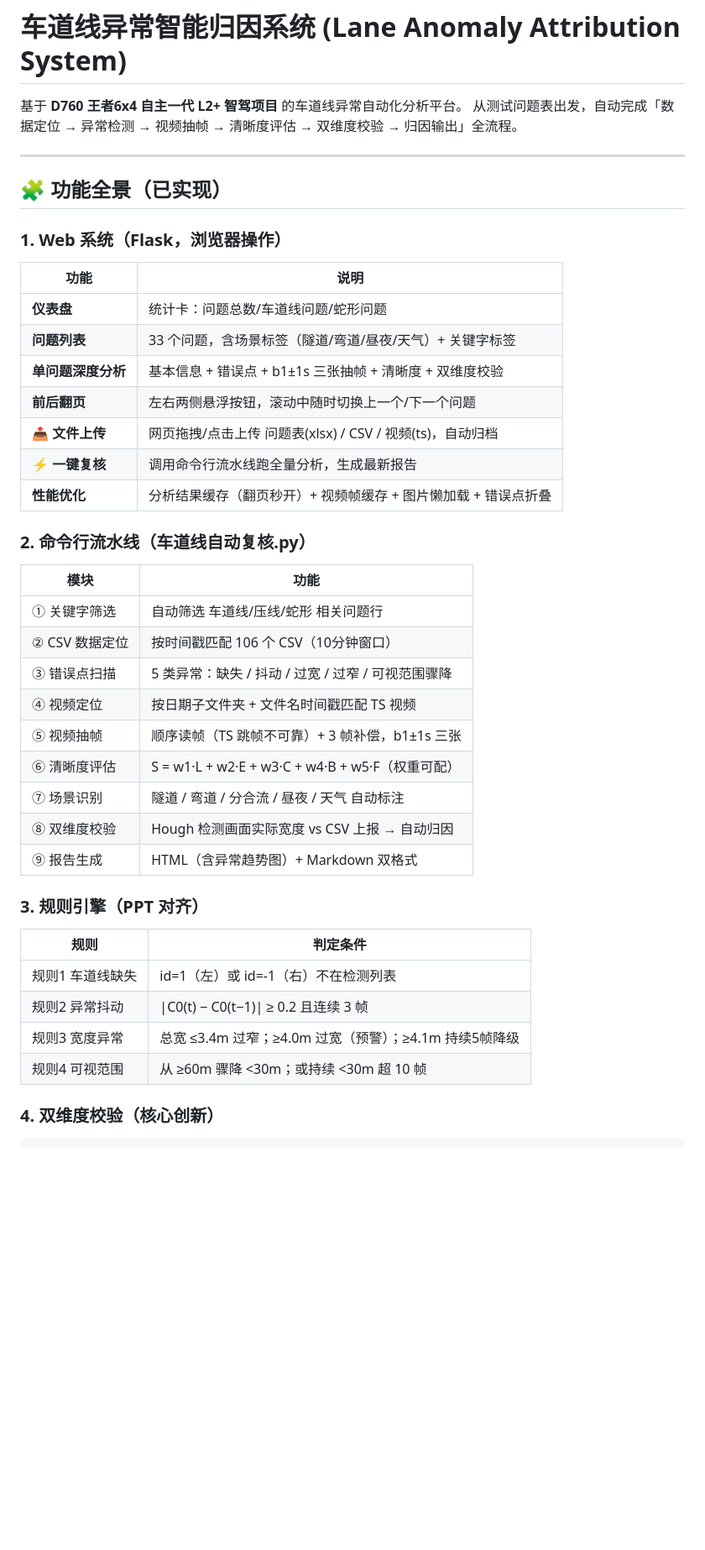
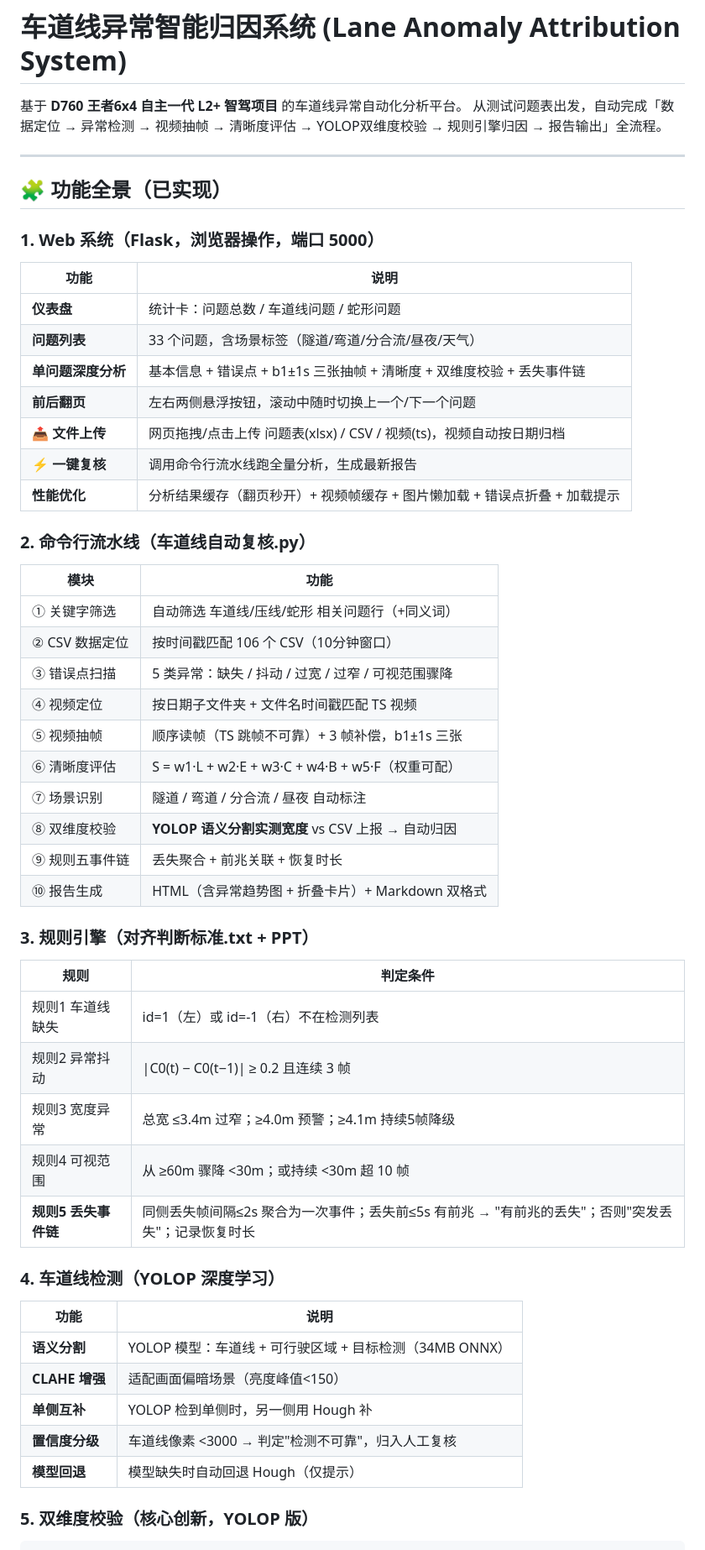
Before and after one commit to huachuan-888/lane-anomaly-system, a Markdown page: README.md, the part around one of its changes. Shown at 84% size. GitHub-like rendering; blank space fills up the shorter version.

Commit message:
重写README: 规则五/YOLOP双维度/模型下载/实测结果全面更新

````diff
--- a/README.md
+++ b/README.md
@@ -1,47 +1,59 @@
 # 车道线异常智能归因系统 (Lane Anomaly Attribution System)
 
 基于 **D760 王者6x4 自主一代 L2+ 智驾项目** 的车道线异常自动化分析平台。
-从测试问题表出发，自动完成「数据定位 → 异常检测 → 视频抽帧 → 清晰度评估 → 双维度校验 → 归因输出」全流程。
+从测试问题表出发，自动完成「数据定位 → 异常检测 → 视频抽帧 → 清晰度评估 → YOLOP双维度校验 → 规则引擎归因 → 报告输出」全流程。
 
 ---
 
 ## 🧩 功能全景（已实现）
 
-### 1. Web 系统（Flask，浏览器操作）
+### 1. Web 系统（Flask，浏览器操作，端口 5000）
 
 | 功能 | 说明 |
 |------|------|
-| **仪表盘** | 统计卡：问题总数/车道线问题/蛇形问题 |
-| **问题列表** | 33 个问题，含场景标签（隧道/弯道/昼夜/天气）+ 关键字标签 |
-| **单问题深度分析** | 基本信息 + 错误点 + b1±1s 三张抽帧 + 清晰度 + 双维度校验 |
+| **仪表盘** | 统计卡：问题总数 / 车道线问题 / 蛇形问题 |
+| **问题列表** | 33 个问题，含场景标签（隧道/弯道/分合流/昼夜/天气）|
+| **单问题深度分析** | 基本信息 + 错误点 + b1±1s 三张抽帧 + 清晰度 + 双维度校验 + 丢失事件链 |
 | **前后翻页** | 左右两侧悬浮按钮，滚动中随时切换上一个/下一个问题 |
-| **📤 文件上传** | 网页拖拽/点击上传 问题表(xlsx) / CSV / 视频(ts)，自动归档 |
+| **📤 文件上传** | 网页拖拽/点击上传 问题表(xlsx) / CSV / 视频(ts)，视频自动按日期归档 |
 | **⚡ 一键复核** | 调用命令行流水线跑全量分析，生成最新报告 |
-| **性能优化** | 分析结果缓存（翻页秒开）+ 视频帧缓存 + 图片懒加载 + 错误点折叠 |
+| **性能优化** | 分析结果缓存（翻页秒开）+ 视频帧缓存 + 图片懒加载 + 错误点折叠 + 加载提示 |
 
 ### 2. 命令行流水线（车道线自动复核.py）
 
 | 模块 | 功能 |
 |------|------|
-| ① 关键字筛选 | 自动筛选 车道线/压线/蛇形 相关问题行 |
+| ① 关键字筛选 | 自动筛选 车道线/压线/蛇形 相关问题行（+同义词）|
 | ② CSV 数据定位 | 按时间戳匹配 106 个 CSV（10分钟窗口）|
 | ③ 错误点扫描 | 5 类异常：缺失 / 抖动 / 过宽 / 过窄 / 可视范围骤降 |
 | ④ 视频定位 | 按日期子文件夹 + 文件名时间戳匹配 TS 视频 |
 | ⑤ 视频抽帧 | 顺序读帧（TS 跳帧不可靠）+ 3 帧补偿，b1±1s 三张 |
 | ⑥ 清晰度评估 | S = w1·L + w2·E + w3·C + w4·B + w5·F（权重可配）|
-| ⑦ 场景识别 | 隧道 / 弯道 / 分合流 / 昼夜 / 天气 自动标注 |
-| ⑧ 双维度校验 | Hough 检测画面实际宽度 vs CSV 上报 → 自动归因 |
-| ⑨ 报告生成 | HTML（含异常趋势图）+ Markdown 双格式 |
+| ⑦ 场景识别 | 隧道 / 弯道 / 分合流 / 昼夜 自动标注 |
+| ⑧ 双维度校验 | **YOLOP 语义分割实测宽度** vs CSV 上报 → 自动归因 |
+| ⑨ 规则五事件链 | 丢失聚合 + 前兆关联 + 恢复时长 |
+| ⑩ 报告生成 | HTML（含异常趋势图 + 折叠卡片）+ Markdown 双格式 |
 
-### 3. 规则引擎（PPT 对齐）
+### 3. 规则引擎（对齐判断标准.txt + PPT）
 
 | 规则 | 判定条件 |
 |------|---------|
 | 规则1 车道线缺失 | id=1（左）或 id=-1（右）不在检测列表 |
 | 规则2 异常抖动 | \|C0(t) − C0(t−1)\| ≥ 0.2 且连续 3 帧 |
-| 规则3 宽度异常 | 总宽 ≤3.4m 过窄；≥4.0m 过宽（预警）；≥4.1m 持续5帧降级 |
+| 规则3 宽度异常 | 总宽 ≤3.4m 过窄；≥4.0m 预警；≥4.1m 持续5帧降级 |
 | 规则4 可视范围 | 从 ≥60m 骤降 <30m；或持续 <30m 超 10 帧 |
+| **规则5 丢失事件链** | 同侧丢失帧间隔≤2s 聚合为一次事件；丢失前≤5s 有前兆 → "有前兆的丢失"；否则"突发丢失"；记录恢复时长 |
 
-### 4. 双维度校验（核心创新）
+### 4. 车道线检测（YOLOP 深度学习）
+
+| 功能 | 说明 |
+|------|------|
+| **语义分割** | YOLOP 模型：车道线 + 可行驶区域 + 目标检测（34MB ONNX）|
+| **CLAHE 增强** | 适配画面偏暗场景（亮度峰值<150）|
+| **单侧互补** | YOLOP 检到单侧时，另一侧用 Hough 补 |
+| **置信度分级** | 车道线像素 <3000 → 判定"检测不可靠"，归入人工复核 |
+| **模型回退** | 模型缺失时自动回退 Hough（仅提示）|
+
+### 5. 双维度校验（核心创新，YOLOP 版）
 
 ```
````
Also changed, not shown: other parts of README.md (+35 -17 lines).
